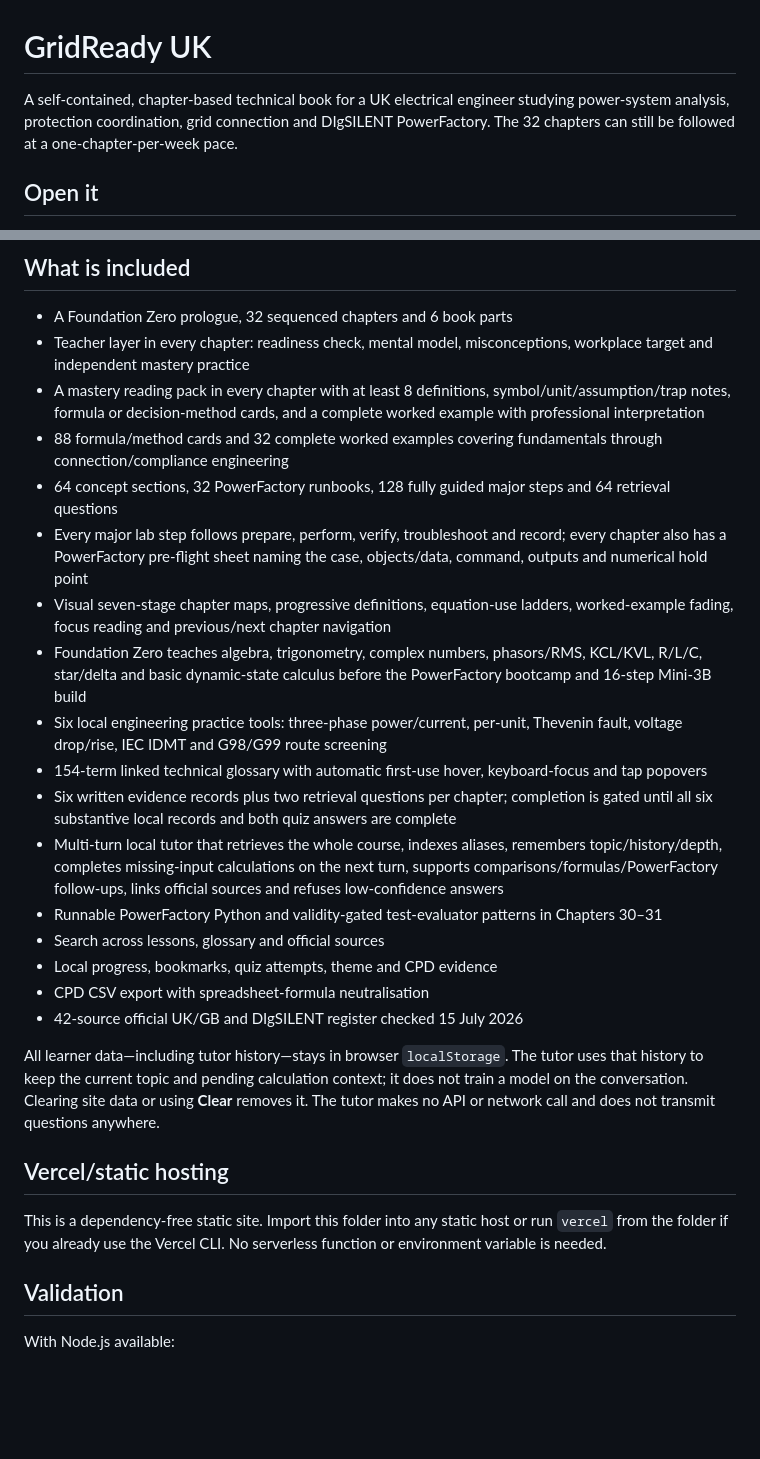
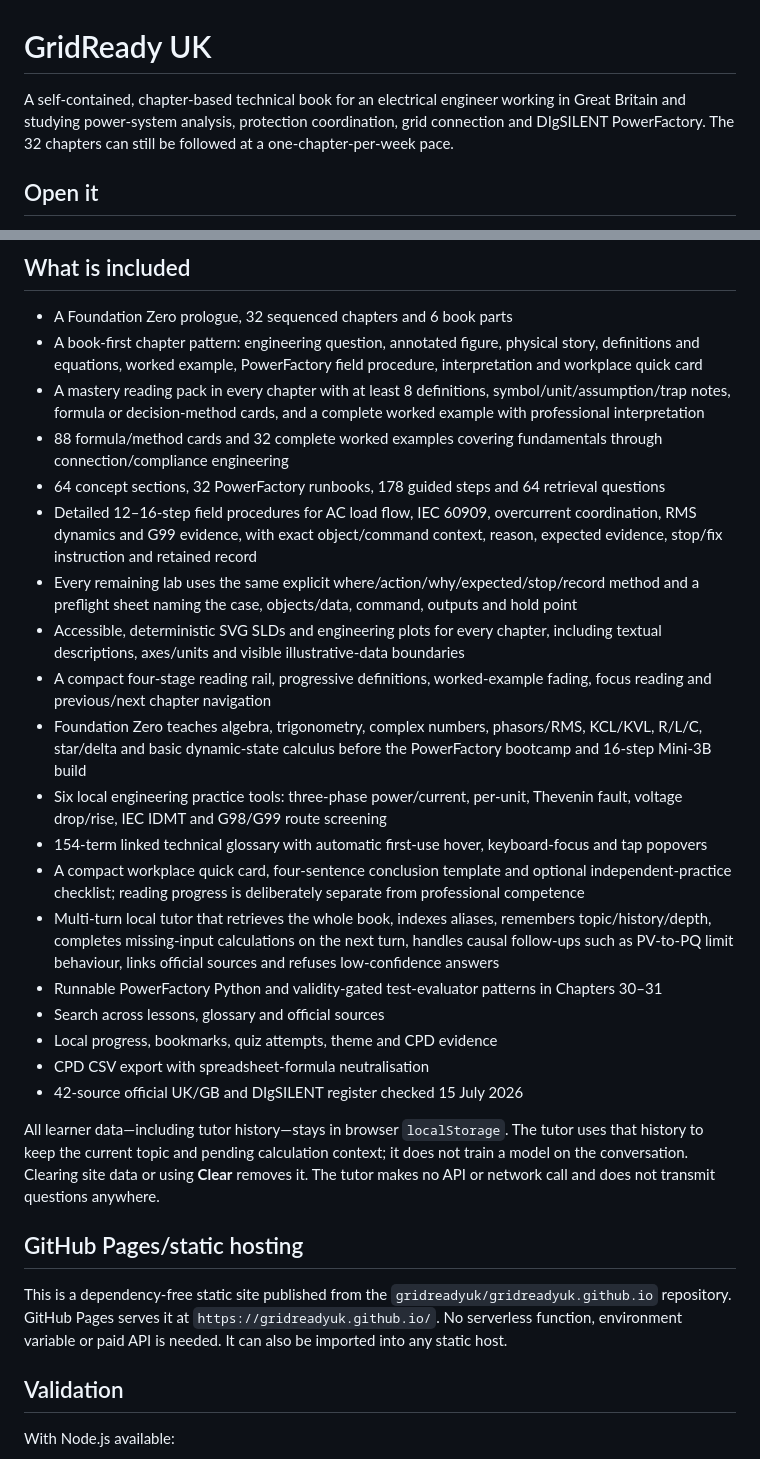
Before and after one commit to gridreadyuk/gridreadyuk.github.io, a Markdown page: README.md, 2 parts joined by grey strips. Rendered like a GitHub page; blank space fills up the shorter version.

Commit message:
Document the book-first learning edition

```diff
--- a/README.md
+++ b/README.md
@@ -1,6 +1,6 @@
 # GridReady UK
 
-A self-contained, chapter-based technical book for a UK electrical engineer studying power-system analysis, protection coordination, grid connection and DIgSILENT PowerFactory. The 32 chapters can still be followed at a one-chapter-per-week pace.
+A self-contained, chapter-based technical book for an electrical engineer working in Great Britain and studying power-system analysis, protection coordination, grid connection and DIgSILENT PowerFactory. The 32 chapters can still be followed at a one-chapter-per-week pace.
 
 ## Open it
 
@@ -17,17 +17,19 @@ Then open `http://127.0.0.1:8765/`.
 ## What is included
 
 - A Foundation Zero prologue, 32 sequenced chapters and 6 book parts
-- Teacher layer in every chapter: readiness check, mental model, misconceptions, workplace target and independent mastery practice
+- A book-first chapter pattern: engineering question, annotated figure, physical story, definitions and equations, worked example, PowerFactory field procedure, interpretation and workplace quick card
 - A mastery reading pack in every chapter with at least 8 definitions, symbol/unit/assumption/trap notes, formula or decision-method cards, and a complete worked example with professional interpretation
 - 88 formula/method cards and 32 complete worked examples covering fundamentals through connection/compliance engineering
-- 64 concept sections, 32 PowerFactory runbooks, 128 fully guided major steps and 64 retrieval questions
-- Every major lab step follows prepare, perform, verify, troubleshoot and record; every chapter also has a PowerFactory pre-flight sheet naming the case, objects/data, command, outputs and numerical hold point
-- Visual seven-stage chapter maps, progressive definitions, equation-use ladders, worked-example fading, focus reading and previous/next chapter navigation
+- 64 concept sections, 32 PowerFactory runbooks, 178 guided steps and 64 retrieval questions
+- Detailed 12–16-step field procedures for AC load flow, IEC 60909, overcurrent coordination, RMS dynamics and G99 evidence, with exact object/command context, reason, expected evidence, stop/fix instruction and retained record
+- Every remaining lab uses the same explicit where/action/why/expected/stop/record method and a preflight sheet naming the case, objects/data, command, outputs and hold point
+- Accessible, deterministic SVG SLDs and engineering plots for every chapter, including textual descriptions, axes/units and visible illustrative-data boundaries
+- A compact four-stage reading rail, progressive definitions, worked-example fading, focus reading and previous/next chapter navigation
 - Foundation Zero teaches algebra, trigonometry, complex numbers, phasors/RMS, KCL/KVL, R/L/C, star/delta and basic dynamic-state calculus before the PowerFactory bootcamp and 16-step Mini-3B build
 - Six local engineering practice tools: three-phase power/current, per-unit, Thevenin fault, voltage drop/rise, IEC IDMT and G98/G99 route screening
 - 154-term linked technical glossary with automatic first-use hover, keyboard-focus and tap popovers
-- Six written evidence records plus two retrieval questions per chapter; completion is gated until all six substantive local records and both quiz answers are complete
-- Multi-turn local tutor that retrieves the whole course, indexes aliases, remembers topic/history/depth, completes missing-input calculations on the next turn, supports comparisons/formulas/PowerFactory follow-ups, links official sources and refuses low-confidence answers
+- A compact workplace quick card, four-sentence conclusion template and optional independent-practice checklist; reading progress is deliberately separate from professional competence
+- Multi-turn local tutor that retrieves the whole book, indexes aliases, remembers topic/history/depth, completes missing-input calculations on the next turn, handles causal follow-ups such as PV-to-PQ limit behaviour, links official sources and refuses low-confidence answers
 - Runnable PowerFactory Python and validity-gated test-evaluator patterns in Chapters 30–31
 - Search across lessons, glossary and official sources
 - Local progress, bookmarks, quiz attempts, theme and CPD evidence
@@ -36,9 +38,9 @@ Then open `http://127.0.0.1:8765/`.
 
 All learner data—including tutor history—stays in browser `localStorage`. The tutor uses that history to keep the current topic and pending calculation context; it does not train a model on the conversation. Clearing site data or using **Clear** removes it. The tutor makes no API or network call and does not transmit questions anywhere.
 
-## Vercel/static hosting
+## GitHub Pages/static hosting
 
-This is a dependency-free static site. Import this folder into any static host or run `vercel` from the folder if you already use the Vercel CLI. No serverless function or environment variable is needed.
+This is a dependency-free static site published from the `gridreadyuk/gridreadyuk.github.io` repository. GitHub Pages serves it at `https://gridreadyuk.github.io/`. No serverless function, environment variable or paid API is needed. It can also be imported into any static host.
 
 ## Validation
 
```
